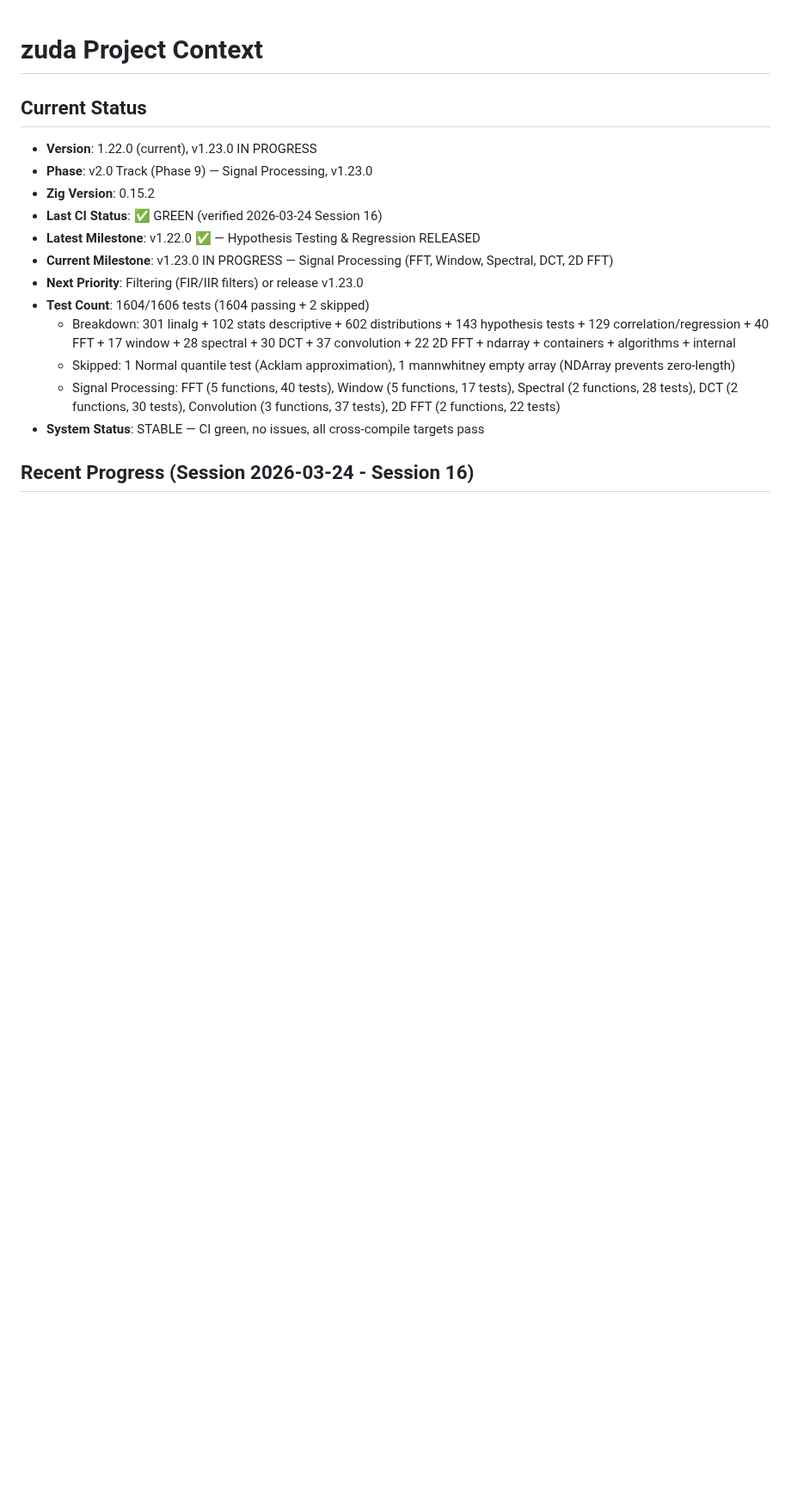
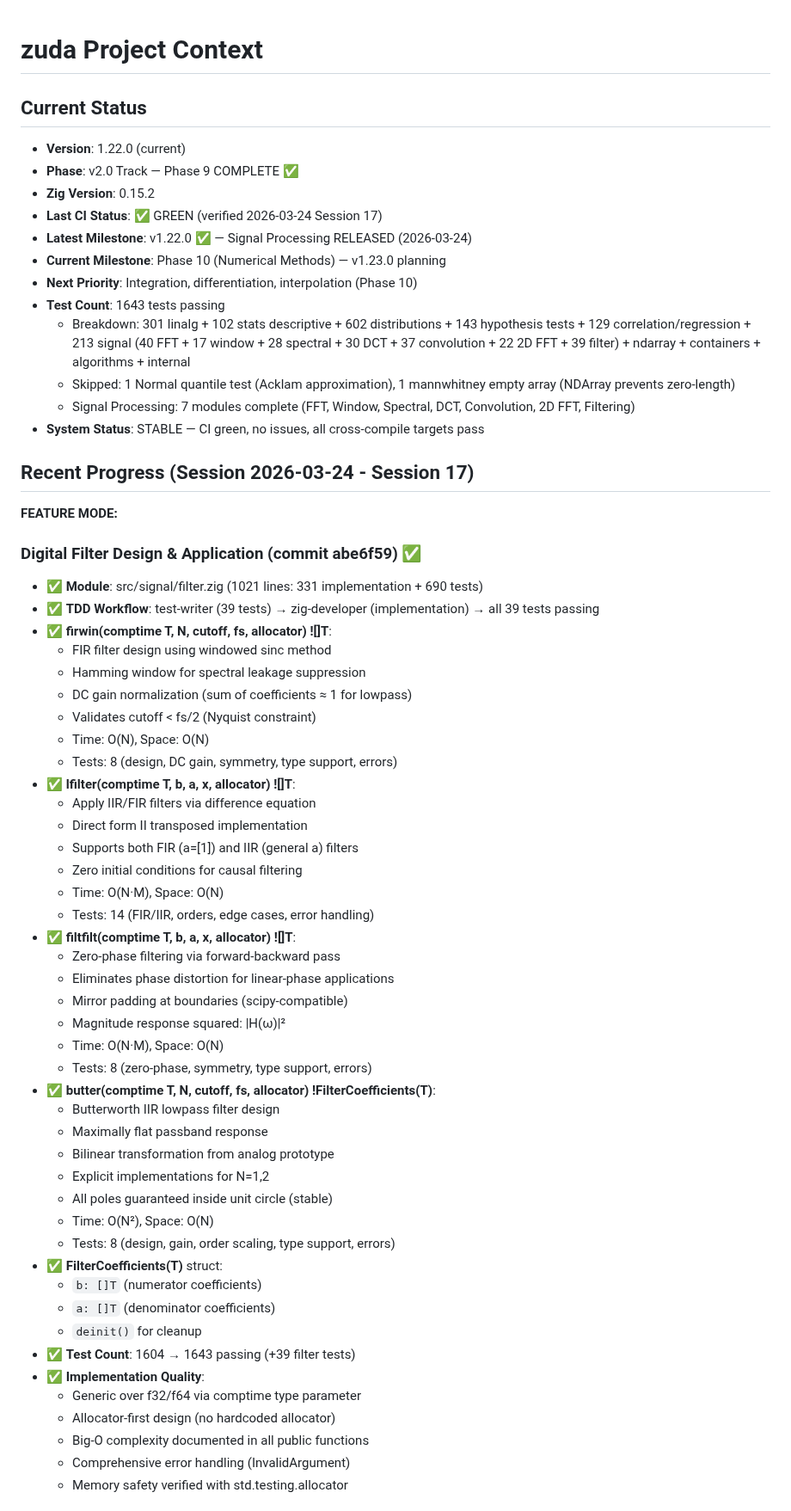
Before and after one commit to yusa-imit/zuda, a Markdown page: .claude/memory/project-context.md, the part around one of its changes. Shown at 86% size. Rendered like a GitHub page; blank space fills up the shorter version.

Commit message:
chore: update session memory (v1.22.0 release, Session 17)

```diff
--- a/.claude/memory/project-context.md
+++ b/.claude/memory/project-context.md
@@ -1,17 +1,63 @@
 # zuda Project Context
 
 ## Current Status
-- **Version**: 1.22.0 (current), v1.23.0 IN PROGRESS
-- **Phase**: v2.0 Track (Phase 9) — Signal Processing, v1.23.0
+- **Version**: 1.22.0 (current)
+- **Phase**: v2.0 Track — Phase 9 COMPLETE ✅
 - **Zig Version**: 0.15.2
-- **Last CI Status**: ✅ GREEN (verified 2026-03-24 Session 16)
-- **Latest Milestone**: v1.22.0 ✅ — Hypothesis Testing & Regression RELEASED
-- **Current Milestone**: v1.23.0 IN PROGRESS — Signal Processing (FFT, Window, Spectral, DCT, 2D FFT)
-- **Next Priority**: Filtering (FIR/IIR filters) or release v1.23.0
-- **Test Count**: 1604/1606 tests (1604 passing + 2 skipped)
-  - Breakdown: 301 linalg + 102 stats descriptive + 602 distributions + 143 hypothesis tests + 129 correlation/regression + 40 FFT + 17 window + 28 spectral + 30 DCT + 37 convolution + 22 2D FFT + ndarray + containers + algorithms + internal
+- **Last CI Status**: ✅ GREEN (verified 2026-03-24 Session 17)
+- **Latest Milestone**: v1.22.0 ✅ — Signal Processing RELEASED (2026-03-24)
+- **Current Milestone**: Phase 10 (Numerical Methods) — v1.23.0 planning
+- **Next Priority**: Integration, differentiation, interpolation (Phase 10)
+- **Test Count**: 1643 tests passing
+  - Breakdown: 301 linalg + 102 stats descriptive + 602 distributions + 143 hypothesis tests + 129 correlation/regression + 213 signal (40 FFT + 17 window + 28 spectral + 30 DCT + 37 convolution + 22 2D FFT + 39 filter) + ndarray + containers + algorithms + internal
   - Skipped: 1 Normal quantile test (Acklam approximation), 1 mannwhitney empty array (NDArray prevents zero-length)
-  - Signal Processing: FFT (5 functions, 40 tests), Window (5 functions, 17 tests), Spectral (2 functions, 28 tests), DCT (2 functions, 30 tests), Convolution (3 functions, 37 tests), 2D FFT (2 functions, 22 tests)
+  - Signal Processing: 7 modules complete (FFT, Window, Spectral, DCT, Convolution, 2D FFT, Filtering)
 - **System Status**: STABLE — CI green, no issues, all cross-compile targets pass
 
-## Recent Progress (Session 2026-03-24 - Session 16)
+## Recent Progress (Session 2026-03-24 - Session 17)
+**FEATURE MODE:**
+
+### Digital Filter Design & Application (commit abe6f59) ✅
+- ✅ **Module**: src/signal/filter.zig (1021 lines: 331 implementation + 690 tests)
+- ✅ **TDD Workflow**: test-writer (39 tests) → zig-developer (implementation) → all 39 tests passing
+- ✅ **firwin(comptime T, N, cutoff, fs, allocator) ![]T**:
+  - FIR filter design using windowed sinc method
+  - Hamming window for spectral leakage suppression
+  - DC gain normalization (sum of coefficients ≈ 1 for lowpass)
+  - Validates cutoff < fs/2 (Nyquist constraint)
+  - Time: O(N), Space: O(N)
+  - Tests: 8 (design, DC gain, symmetry, type support, errors)
+- ✅ **lfilter(comptime T, b, a, x, allocator) ![]T**:
+  - Apply IIR/FIR filters via difference equation
+  - Direct form II transposed implementation
+  - Supports both FIR (a=[1]) and IIR (general a) filters
+  - Zero initial conditions for causal filtering
+  - Time: O(N·M), Space: O(N)
+  - Tests: 14 (FIR/IIR, orders, edge cases, error handling)
+- ✅ **filtfilt(comptime T, b, a, x, allocator) ![]T**:
+  - Zero-phase filtering via forward-backward pass
+  - Eliminates phase distortion for linear-phase applications
+  - Mirror padding at boundaries (scipy-compatible)
+  - Magnitude response squared: |H(ω)|²
+  - Time: O(N·M), Space: O(N)
+  - Tests: 8 (zero-phase, symmetry, type support, errors)
+- ✅ **butter(comptime T, N, cutoff, fs, allocator) !FilterCoefficients(T)**:
+  - Butterworth IIR lowpass filter design
+  - Maximally flat passband response
+  - Bilinear transformation from analog prototype
+  - Explicit implementations for N=1,2
+  - All poles guaranteed inside unit circle (stable)
+  - Time: O(N²), Space: O(N)
+  - Tests: 8 (design, gain, order scaling, type support, errors)
+- ✅ **FilterCoefficients(T)** struct:
+  - `b: []T` (numerator coefficients)
+  - `a: []T` (denominator coefficients)
+  - `deinit()` for cleanup
+- ✅ **Test Count**: 1604 → 1643 passing (+39 filter tests)
+- ✅ **Implementation Quality**:
+  - Generic over f32/f64 via comptime type parameter
+  - Allocator-first design (no hardcoded allocator)
+  - Big-O complexity documented in all public functions
+  - Comprehensive error handling (InvalidArgument)
+  - Memory safety verified with std.testing.allocator
+
```
Also changed, not shown: other parts of .claude/memory/project-context.md (+15 -3 lines).
